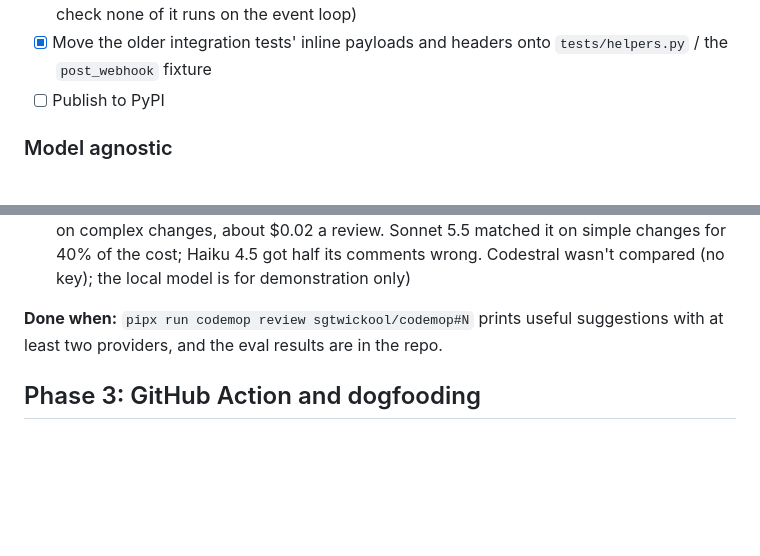
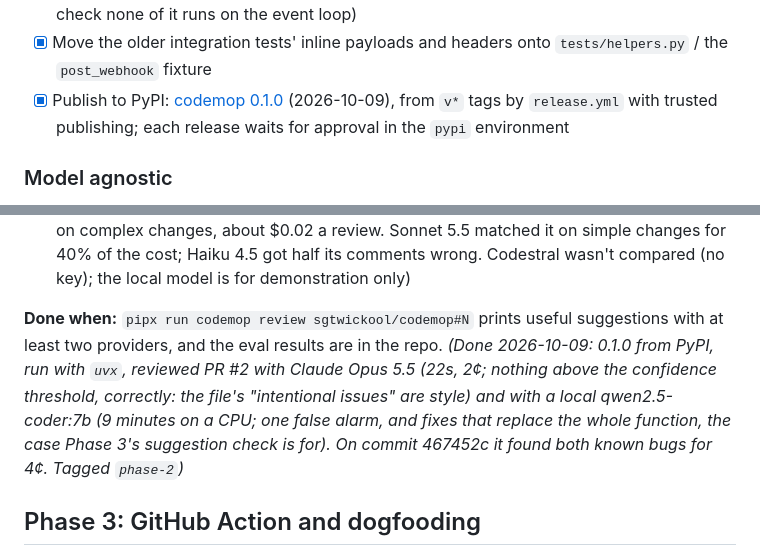
Before and after one commit to sgtwickool/codemop, a Markdown page: ROADMAP.md, 2 parts joined by grey strips. Rendered like a GitHub page; blank space fills up the shorter version.

Commit message:
Close Phase 2: codemop 0.1.0 is on PyPI and reviews from it with two providers

```diff
--- a/ROADMAP.md
+++ b/ROADMAP.md
@@ -143,7 +143,7 @@ Extract the review logic into a package that has nothing to do with FastAPI or t
 - [x] Move to the target [repository structure](#repository-structure): the package at the root, `backend/` became `server/` and uses it
 - [x] In the server, stop running synchronous database work inside `async` handlers and the background job (make DB-only handlers plain `def`, or move to async SQLAlchemy); it blocks the event loop under load. (The suggestions endpoints are plain `def`; the webhook and the background review do their database work in the thread pool; tests check none of it runs on the event loop)
 - [x] Move the older integration tests' inline payloads and headers onto `tests/helpers.py` / the `post_webhook` fixture
-- [ ] Publish to PyPI
+- [x] Publish to PyPI: [codemop 0.1.0](https://pypi.org/project/codemop/) (2026-10-09), from `v*` tags by `release.yml` with trusted publishing; each release waits for approval in the `pypi` environment
 
 ### Model agnostic
 
@@ -165,7 +165,12 @@ so the core must not care which model it's talking to, and the choice of default
 - [x] Choose the default model from the eval. Start by comparing Claude Opus 5.5 (`claude-opus-5-5`) against cheaper options, Codestral (the current default) and a local model. (2026-10-08: Claude Opus 5.5 at high effort stays the default: 47/50 cases passed, best on complex changes, about $0.02 a review. Sonnet 5.5 matched it on simple changes for 40% of the cost; Haiku 4.5 got half its comments wrong. Codestral wasn't compared (no key); the local model is for demonstration only)
 
 **Done when:** `pipx run codemop review sgtwickool/codemop#N` prints useful suggestions
-with at least two providers, and the eval results are in the repo.
+with at least two providers, and the eval results are in the repo. *(Done 2026-10-09:
+0.1.0 from PyPI, run with `uvx`, reviewed PR #2 with Claude Opus 5.5 (22s, 2¢; nothing
+above the confidence threshold, correctly: the file's "intentional issues" are style) and
+with a local qwen2.5-coder:7b (9 minutes on a CPU; one false alarm, and fixes that replace
+the whole function, the case Phase 3's suggestion check is for). On commit 467452c it found
+both known bugs for 4¢. Tagged `phase-2`)*
 
 ## Phase 3: GitHub Action and dogfooding
 
```
